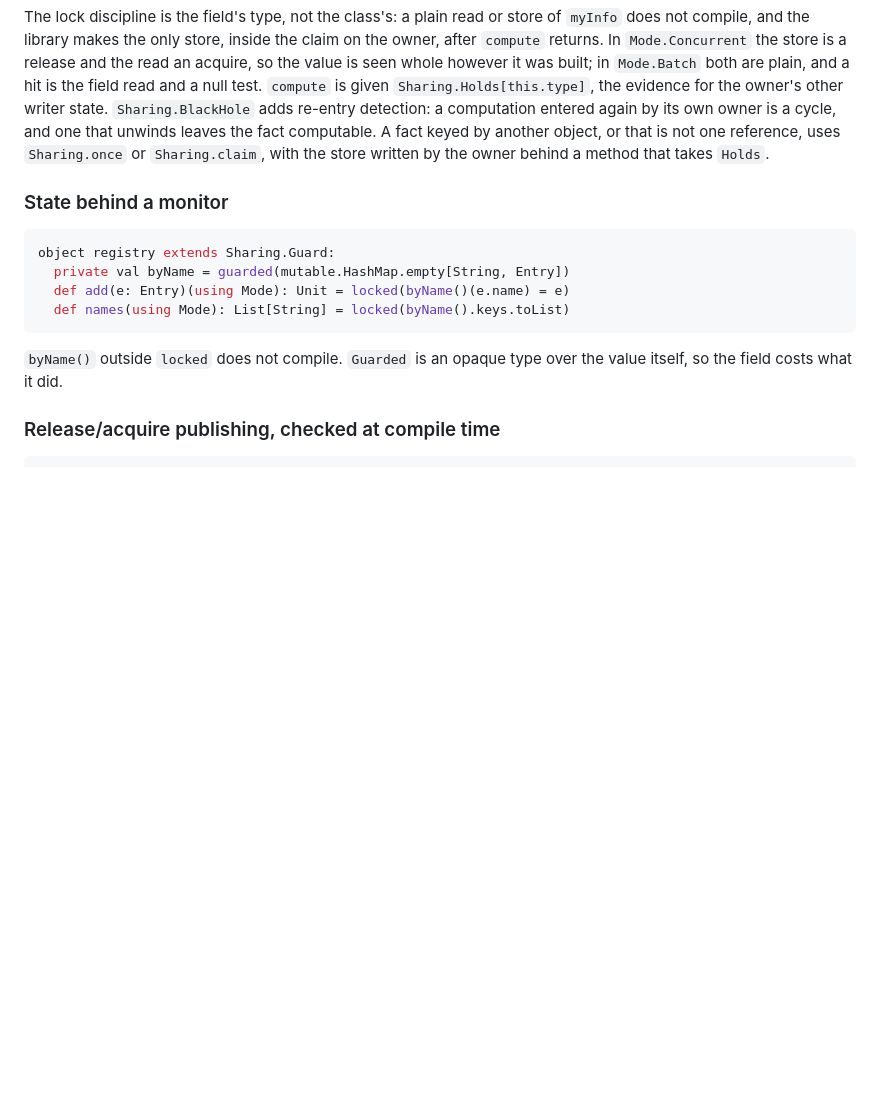
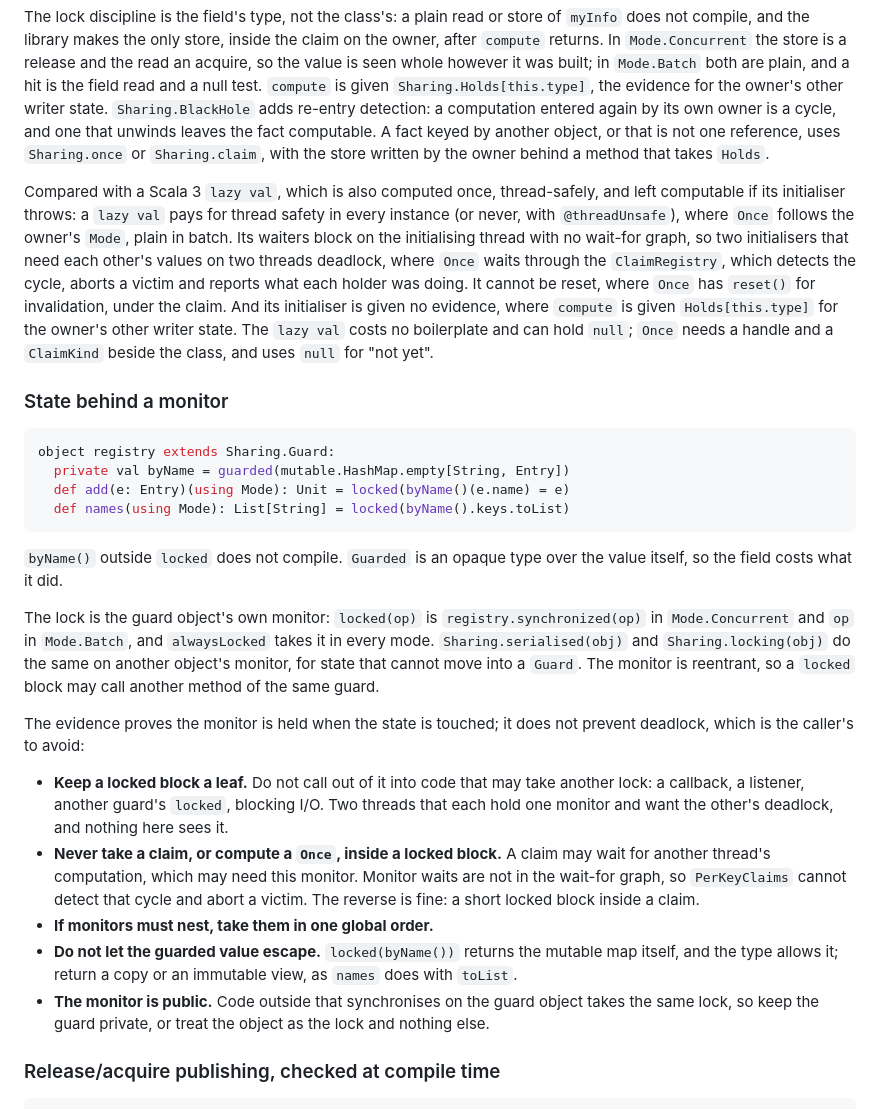
Before and after one commit to retronym/scala-sharing, a Markdown page: README.md, the part around the change. GitHub-like rendering; blank space fills up the shorter version.

Commit message:
README: Once against a lazy val; what a Guard locks on, and how to avoid deadlock with it
A reader of the monitor section wants to know what is locked and what
they must do to stay out of deadlock: keep locked blocks leaves, never
take a claim under a monitor (monitor waits are not in the wait-for
graph, so PerKeyClaims cannot see that cycle), nest in one order, and
keep the guarded value from escaping.

````diff
--- a/README.md
+++ b/README.md
@@ -30,6 +30,8 @@ object Symbol:
 
 The lock discipline is the field's type, not the class's: a plain read or store of `myInfo` does not compile, and the library makes the only store, inside the claim on the owner, after `compute` returns. In `Mode.Concurrent` the store is a release and the read an acquire, so the value is seen whole however it was built; in `Mode.Batch` both are plain, and a hit is the field read and a null test. `compute` is given `Sharing.Holds[this.type]`, the evidence for the owner's other writer state. `Sharing.BlackHole` adds re-entry detection: a computation entered again by its own owner is a cycle, and one that unwinds leaves the fact computable. A fact keyed by another object, or that is not one reference, uses `Sharing.once` or `Sharing.claim`, with the store written by the owner behind a method that takes `Holds`.
 
+Compared with a Scala 3 `lazy val`, which is also computed once, thread-safely, and left computable if its initialiser throws: a `lazy val` pays for thread safety in every instance (or never, with `@threadUnsafe`), where `Once` follows the owner's `Mode`, plain in batch. Its waiters block on the initialising thread with no wait-for graph, so two initialisers that need each other's values on two threads deadlock, where `Once` waits through the `ClaimRegistry`, which detects the cycle, aborts a victim and reports what each holder was doing. It cannot be reset, where `Once` has `reset()` for invalidation, under the claim. And its initialiser is given no evidence, where `compute` is given `Holds[this.type]` for the owner's other writer state. The `lazy val` costs no boilerplate and can hold `null`; `Once` needs a handle and a `ClaimKind` beside the class, and uses `null` for "not yet".
+
 ### State behind a monitor
 
 ```scala
@@ -40,6 +42,16 @@ object registry extends Sharing.Guard:
 ```
 
 `byName()` outside `locked` does not compile. `Guarded` is an opaque type over the value itself, so the field costs what it did.
+
+The lock is the guard object's own monitor: `locked(op)` is `registry.synchronized(op)` in `Mode.Concurrent` and `op` in `Mode.Batch`, and `alwaysLocked` takes it in every mode. `Sharing.serialised(obj)` and `Sharing.locking(obj)` do the same on another object's monitor, for state that cannot move into a `Guard`. The monitor is reentrant, so a `locked` block may call another method of the same guard.
+
+The evidence proves the monitor is held when the state is touched; it does not prevent deadlock, which is the caller's to avoid:
+
+- **Keep a locked block a leaf.** Do not call out of it into code that may take another lock: a callback, a listener, another guard's `locked`, blocking I/O. Two threads that each hold one monitor and want the other's deadlock, and nothing here sees it.
+- **Never take a claim, or compute a `Once`, inside a locked block.** A claim may wait for another thread's computation, which may need this monitor. Monitor waits are not in the wait-for graph, so `PerKeyClaims` cannot detect that cycle and abort a victim. The reverse is fine: a short locked block inside a claim.
+- **If monitors must nest, take them in one global order.**
+- **Do not let the guarded value escape.** `locked(byName())` returns the mutable map itself, and the type allows it; return a copy or an immutable view, as `names` does with `toList`.
+- **The monitor is public.** Code outside that synchronises on the guard object takes the same lock, so keep the guard private, or treat the object as the lock and nothing else.
 
 ### Release/acquire publishing, checked at compile time
 
````
